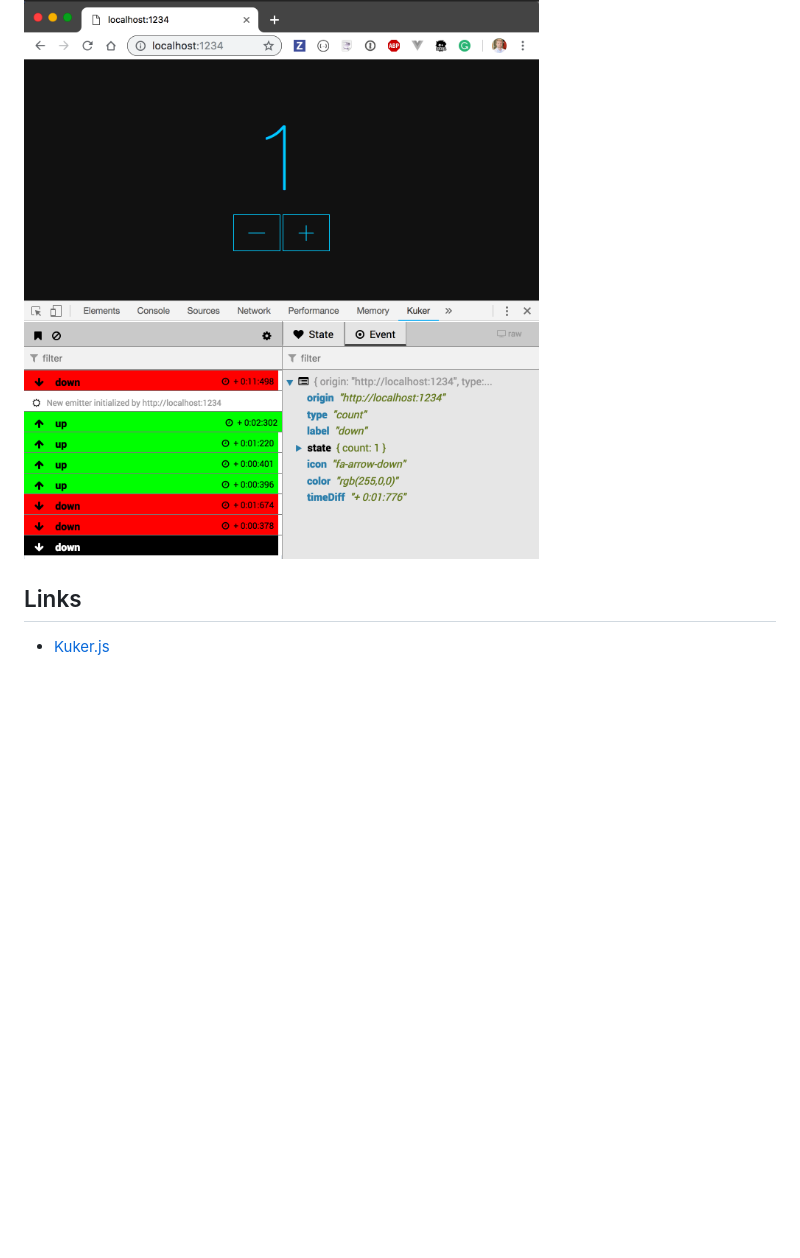
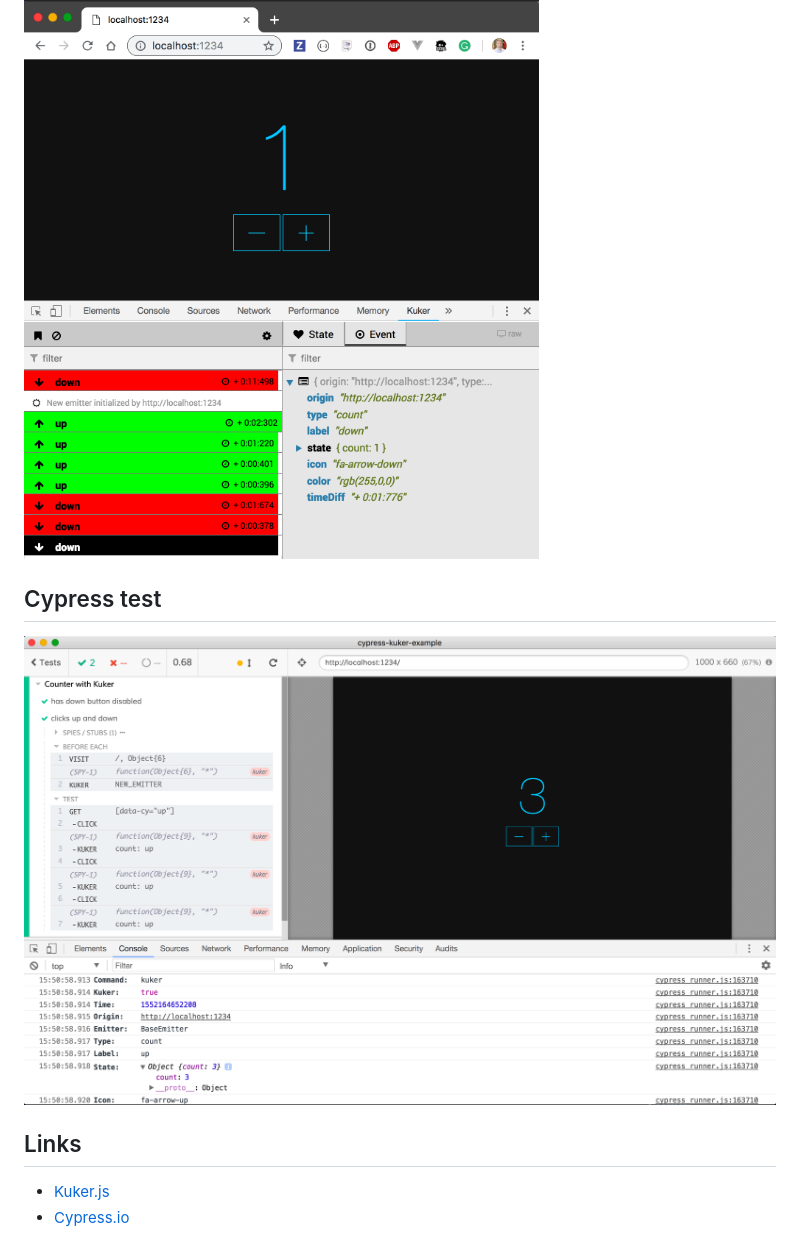
Before and after one commit to bahmutov/cypress-kuker-example, a Markdown page: README.md, the part around the change. GitHub-like rendering; pictures changed too: images/kuker-in-cypress.png (added); blank space fills up the shorter version.

Commit message:
add test screenshot

```diff
--- a/README.md
+++ b/README.md
@@ -13,6 +13,11 @@ If you have Kuker DevTools extension installed, you should see events when you c
 
 ![Kuker extension](images/kuker-extension.png)
 
+## Cypress test
+
+![Kuker messages in Cypress test](images/kuker-in-cypress.png)
+
 ## Links
 
 - [Kuker.js](https://github.com/krasimir/kuker)
+- [Cypress.io](https://www.cypress.io)
```
Also changed, not shown: 1 other file.
